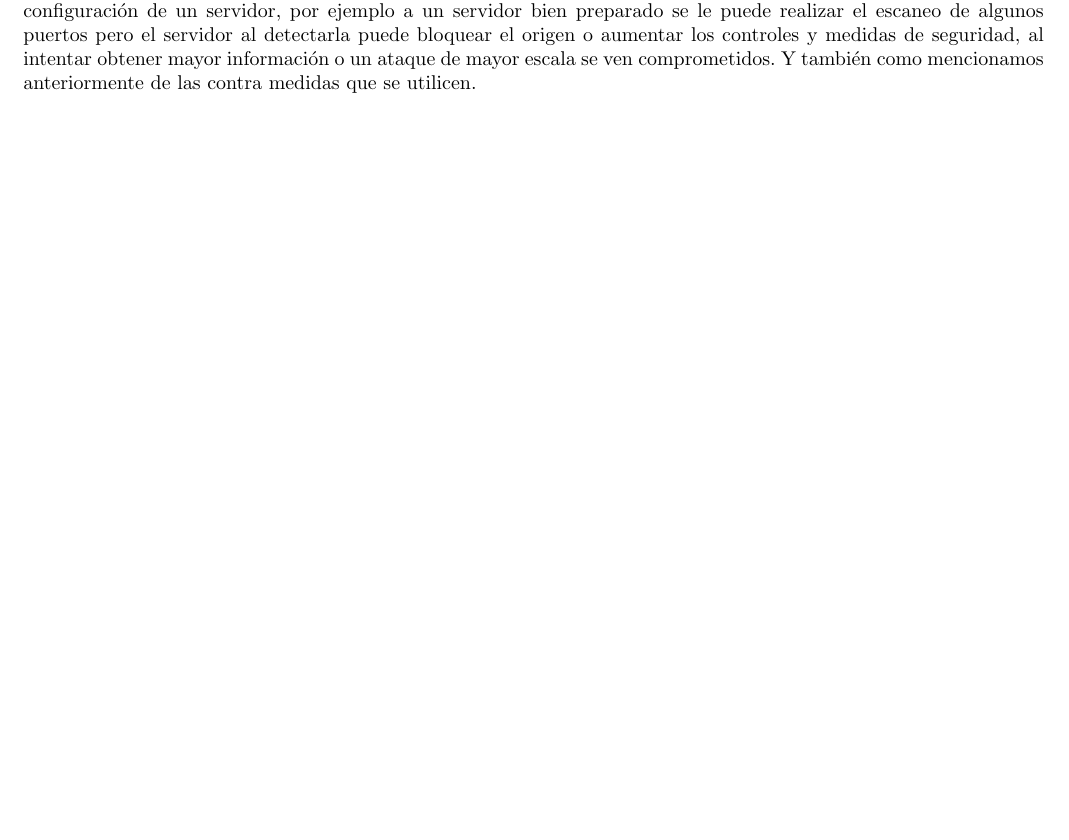
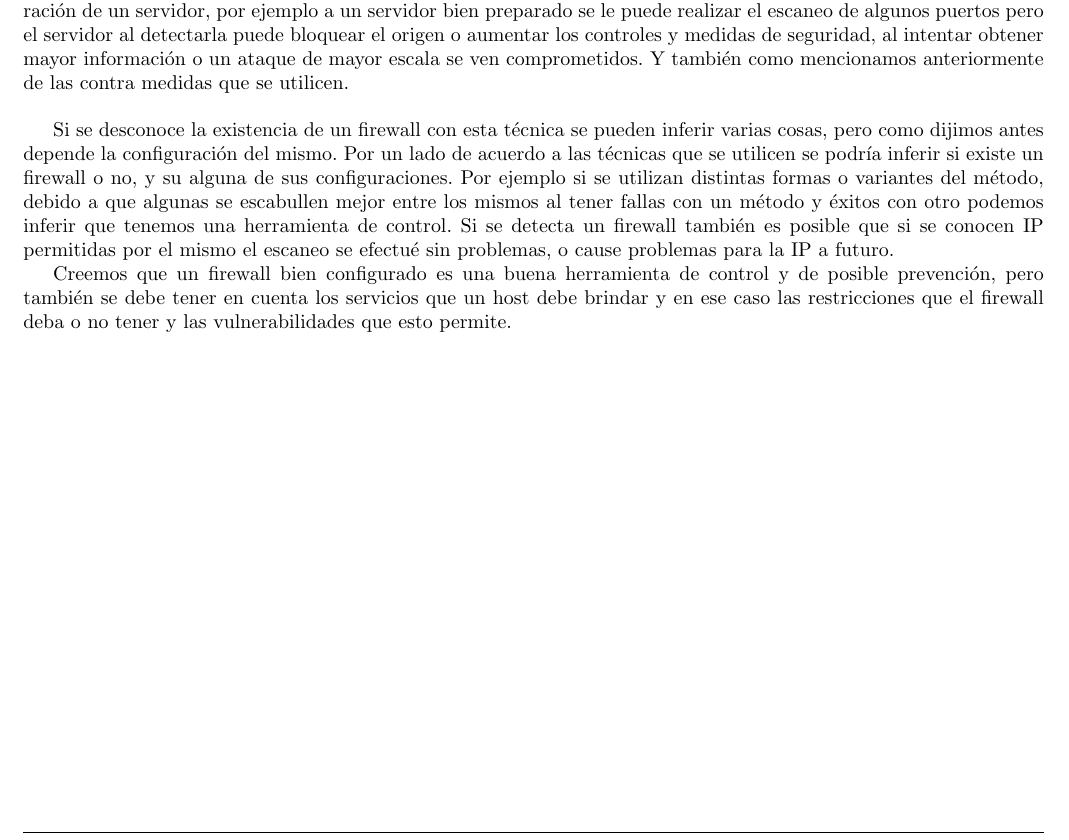
Before and after one commit to alemata/redes, a LaTeX document (t3/informe/tp3.tex): part of page 2 of 6, cut so that both start at the same text, the shorter picture padded with empty space. Compiled offline with pdfLaTeX.

Commit message:
[T3] Terminado

```diff
--- a/t3/informe/tp3.tex
+++ b/t3/informe/tp3.tex
@@ -74,8 +74,15 @@ detección de este tipo de ataques.
 
 En cuanto a la efectividad de este tipo de ataques creemos que depende de con cuanta conciencia se haga la configuración de  un servidor, por ejemplo a un servidor bien preparado se le puede realizar
 el escaneo de algunos puertos pero el servidor al detectarla puede bloquear el origen o aumentar los controles y medidas de seguridad, al intentar obtener mayor información o un ataque de mayor escala se ven
-comprometidos. Y también como mencionamos anteriormente de las contra medidas que se utilicen.
+comprometidos. Y también como mencionamos anteriormente de las contra medidas que se utilicen.\\
 
+Si se desconoce la existencia de un firewall con esta técnica se pueden inferir varias cosas, pero como dijimos antes depende la configuración del mismo. Por un lado de acuerdo a las técnicas que se
+utilicen se podría inferir si existe un firewall o no, y su alguna de sus configuraciones. Por ejemplo si se utilizan distintas formas o variantes del método, debido a que algunas se escabullen mejor entre
+los mismos al tener fallas con un método y éxitos con otro podemos inferir que tenemos una herramienta de control. Si se detecta un firewall también es posible que si se conocen IP permitidas por
+el mismo el escaneo se efectué sin problemas, o cause problemas para la IP a futuro.
+
+Creemos que un firewall bien configurado es una buena herramienta de control y de posible prevención, pero también se debe tener en cuenta los servicios que un host debe brindar y en ese caso las
+restricciones que el firewall deba o no tener y las vulnerabilidades que esto permite.
 
 \newpage
 \section{Segunda Consigna}
```
Also changed, not shown: t3/informe/tp3.pdf.
